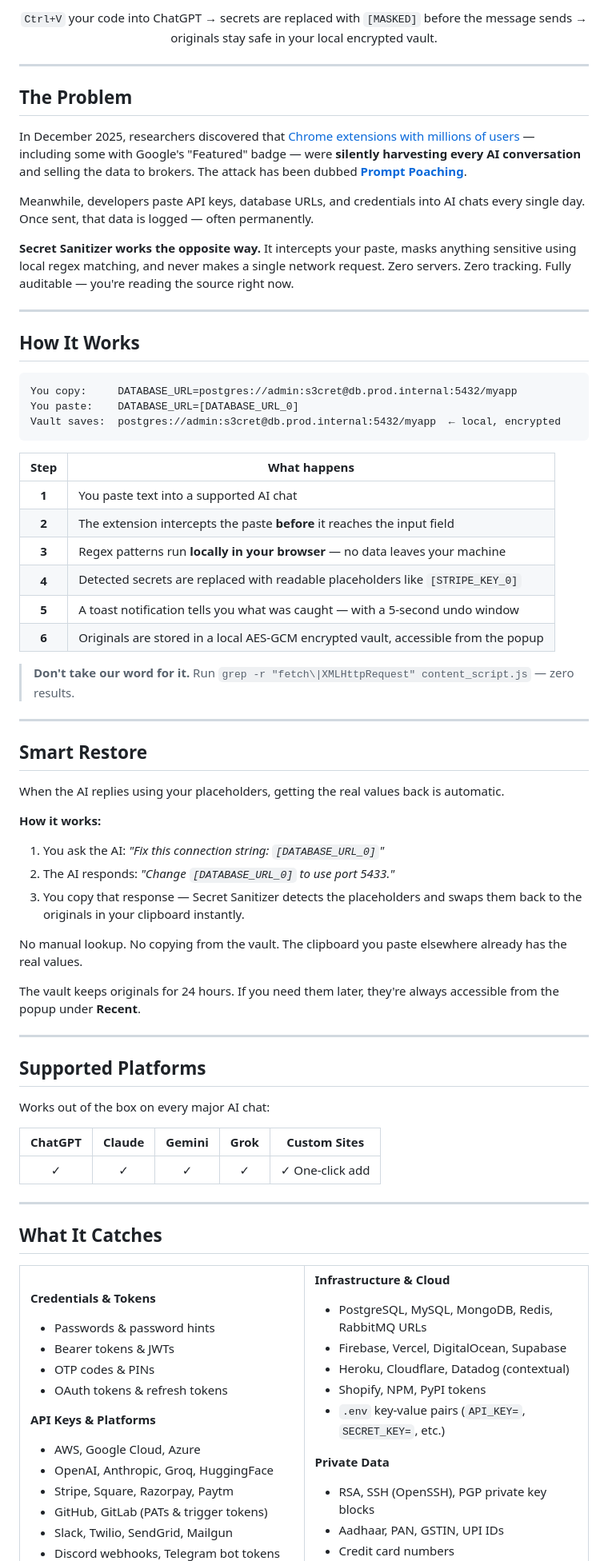
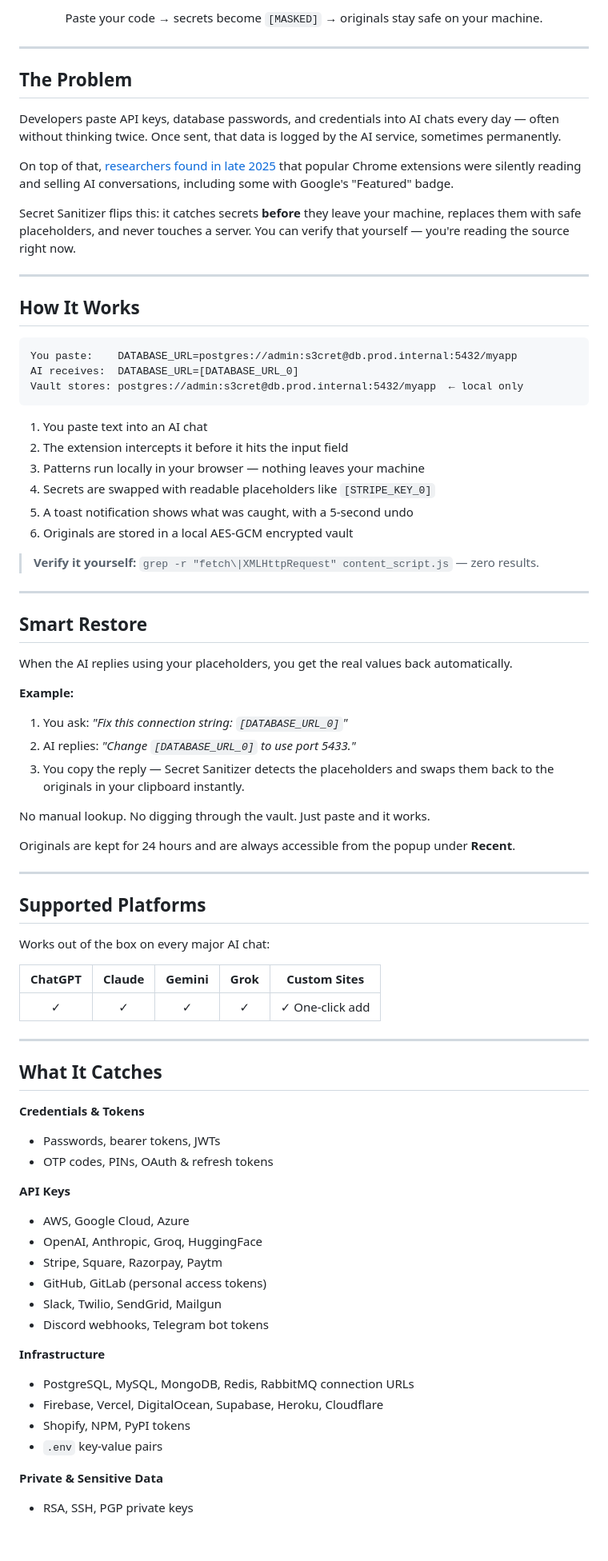
Before and after one commit to souvikghosh957/secret-sanitizer-extension, a Markdown page: README.md, the part around one of its changes. Shown at 80% size. GitHub-like rendering; blank space fills up the shorter version.

Commit message:
README: full rewrite — plain English, cleaner structure, coding agents in roadmap
Co-Authored-By: Claude Sonnet 4.6 <noreply@anthropic.com>

````diff
--- a/README.md
+++ b/README.md
@@ -49,55 +48,53 @@
 </p>
 
 <p align="center">
-  <code>Ctrl+V</code> your code into ChatGPT &rarr; secrets are replaced with <code>[MASKED]</code> before the message sends &rarr; originals stay safe in your local encrypted vault.
+  Paste your code &rarr; secrets become <code>[MASKED]</code> &rarr; originals stay safe on your machine.
 </p>
 
 ---
 
 ## The Problem
 
-In December 2025, researchers discovered that [Chrome extensions with millions of users](https://www.malwarebytes.com/blog/news/2025/12/chrome-extension-slurps-up-ai-chats-after-users-installed-it-for-privacy) — including some with Google's "Featured" badge — were **silently harvesting every AI conversation** and selling the data to brokers. The attack has been dubbed [**Prompt Poaching**](https://thehackernews.com/2026/01/two-chrome-extensions-caught-stealing.html).
+Developers paste API keys, database passwords, and credentials into AI chats every day — often without thinking twice. Once sent, that data is logged by the AI service, sometimes permanently.
 
-Meanwhile, developers paste API keys, database URLs, and credentials into AI chats every single day. Once sent, that data is logged — often permanently.
+On top of that, [researchers found in late 2025](https://www.malwarebytes.com/blog/news/2025/12/chrome-extension-slurps-up-ai-chats-after-users-installed-it-for-privacy) that popular Chrome extensions were silently reading and selling AI conversations, including some with Google's "Featured" badge.
 
-**Secret Sanitizer works the opposite way.** It intercepts your paste, masks anything sensitive using local regex matching, and never makes a single network request. Zero servers. Zero tracking. Fully auditable — you're reading the source right now.
+Secret Sanitizer flips this: it catches secrets **before** they leave your machine, replaces them with safe placeholders, and never touches a server. You can verify that yourself — you're reading the source right now.
 
 ---
 
 ## How It Works
 
 ```
-You copy:     DATABASE_URL=postgres://admin:s3cret@db.prod.internal:5432/myapp
-You paste:    DATABASE_URL=[DATABASE_URL_0]
-Vault saves:  postgres://admin:s3cret@db.prod.internal:5432/myapp  ← local, encrypted
+You paste:    DATABASE_URL=postgres://admin:s3cret@db.prod.internal:5432/myapp
+AI receives:  DATABASE_URL=[DATABASE_URL_0]
+Vault stores: postgres://admin:s3cret@db.prod.internal:5432/myapp  ← local only
 ```
 
-| Step | What happens |
-|:----:|-------------|
-| **1** | You paste text into a supported AI chat |
-| **2** | The extension intercepts the paste **before** it reaches the input field |
-| **3** | Regex patterns run **locally in your browser** — no data leaves your machine |
-| **4** | Detected secrets are replaced with readable placeholders like `[STRIPE_KEY_0]` |
-| **5** | A toast notification tells you what was caught — with a 5-second undo window |
-| **6** | Originals are stored in a local AES-GCM encrypted vault, accessible from the popup |
+1. You paste text into an AI chat
+2. The extension intercepts it before it hits the input field
+3. Patterns run locally in your browser — nothing leaves your machine
+4. Secrets are swapped with readable placeholders like `[STRIPE_KEY_0]`
+5. A toast notification shows what was caught, with a 5-second undo
+6. Originals are stored in a local AES-GCM encrypted vault
 
-> **Don't take our word for it.** Run `grep -r "fetch\|XMLHttpRequest" content_script.js` — zero results.
+> **Verify it yourself:** `grep -r "fetch\|XMLHttpRequest" content_script.js` — zero results.
 
 ---
 
 ## Smart Restore
 
-When the AI replies using your placeholders, getting the real values back is automatic.
+When the AI replies using your placeholders, you get the real values back automatically.
 
-**How it works:**
+**Example:**
 
-1. You ask the AI: *"Fix this connection string: `[DATABASE_URL_0]`"*
-2. The AI responds: *"Change `[DATABASE_URL_0]` to use port 5433."*
-3. You copy that response — Secret Sanitizer detects the placeholders and swaps them back to the originals in your clipboard instantly.
+1. You ask: *"Fix this connection string: `[DATABASE_URL_0]`"*
+2. AI replies: *"Change `[DATABASE_URL_0]` to use port 5433."*
+3. You copy the reply — Secret Sanitizer detects the placeholders and swaps them back to the originals in your clipboard instantly.
 
-No manual lookup. No copying from the vault. The clipboard you paste elsewhere already has the real values.
+No manual lookup. No digging through the vault. Just paste and it works.
 
-The vault keeps originals for 24 hours. If you need them later, they're always accessible from the popup under **Recent**.
+Originals are kept for 24 hours and are always accessible from the popup under **Recent**.
 
 ---
 
@@ -107,41 +104,31 @@ Works out of the box on every major AI chat:
 
 | ChatGPT | Claude | Gemini | Grok | Custom Sites |
 |:-------:|:------:|:------:|:----:|:------------:|
-| &check; | &check; | &check; | &check; | &check; One-click add |
+| ✓ | ✓ | ✓ | ✓ | ✓ One-click add |
 
 ---
 
 ## What It Catches
 
-<table>
-<tr>
-<td width="50%">
+**Credentials & Tokens**
+- Passwords, bearer tokens, JWTs
+- OTP codes, PINs, OAuth & refresh tokens
 
-**Credentials & Tokens**
-- Passwords & password hints
-- Bearer tokens & JWTs
-- OTP codes & PINs
-- OAuth tokens & refresh tokens
-
-**API Keys & Platforms**
+**API Keys**
 - AWS, Google Cloud, Azure
 - OpenAI, Anthropic, Groq, HuggingFace
 - Stripe, Square, Razorpay, Paytm
-- GitHub, GitLab (PATs & trigger tokens)
+- GitHub, GitLab (personal access tokens)
 - Slack, Twilio, SendGrid, Mailgun
 - Discord webhooks, Telegram bot tokens
 
-</td>
-<td width="50%">
+**Infrastructure**
+- PostgreSQL, MySQL, MongoDB, Redis, RabbitMQ connection URLs
+- Firebase, Vercel, DigitalOcean, Supabase, Heroku, Cloudflare
+- Shopify, NPM, PyPI tokens
+- `.env` key-value pairs
 
-**Infrastructure & Cloud**
-- PostgreSQL, MySQL, MongoDB, Redis, RabbitMQ URLs
-- Firebase, Vercel, DigitalOcean, Supabase
-- Heroku, Cloudflare, Datadog (contextual)
-- Shopify, NPM, PyPI tokens
-- `.env` key-value pairs (`API_KEY=`, `SECRET_KEY=`, etc.)
-
-**Private Data**
-- RSA, SSH (OpenSSH), PGP private key blocks
+**Private & Sensitive Data**
+- RSA, SSH, PGP private keys
 - Aadhaar, PAN, GSTIN, UPI IDs
 - Credit card numbers
````
Also changed, not shown: other parts of README.md (+43 -55 lines).
